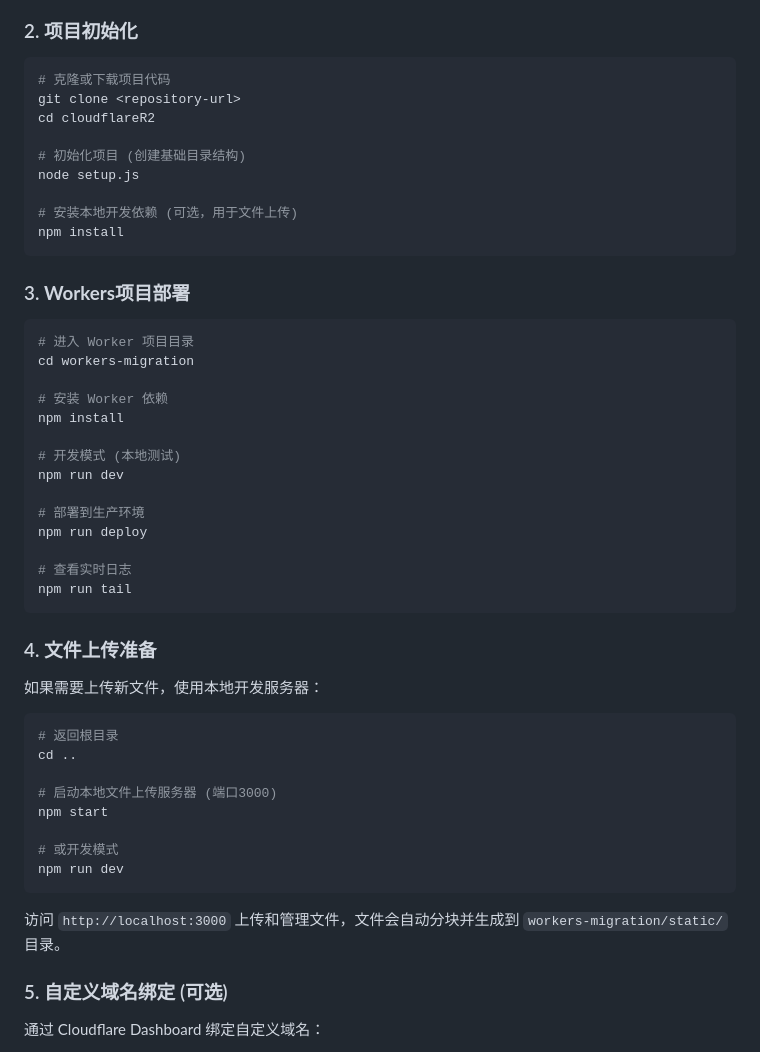
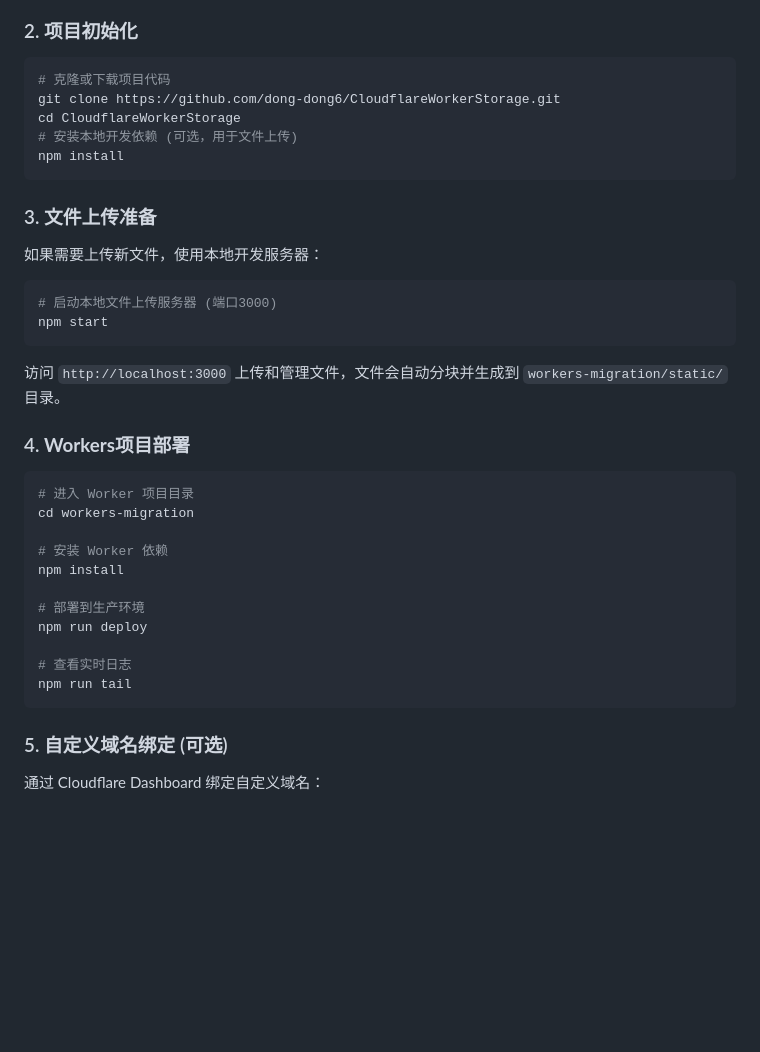
Before and after one commit to simsan12/CloudflareWorkerStorage, a Markdown page: README.md, the part around the change. Drawn GitHub-style; blank space fills up the shorter version.

Commit message:
更新README

````diff
--- a/README.md
+++ b/README.md
@@ -117,17 +117,22 @@ wrangler login
 
 ```bash
 # 克隆或下载项目代码
-git clone <repository-url>
-cd cloudflareR2
-
-# 初始化项目 (创建基础目录结构)
-node setup.js
-
+git clone https://github.com/dong-dong6/CloudflareWorkerStorage.git
+cd CloudflareWorkerStorage
 # 安装本地开发依赖 (可选，用于文件上传)
 npm install
 ```
 
-### 3. **Workers项目部署**
+### 3. **文件上传准备**
+如果需要上传新文件，使用本地开发服务器：
+```bash
+# 启动本地文件上传服务器 (端口3000)
+npm start
+```
+
+访问 `http://localhost:3000` 上传和管理文件，文件会自动分块并生成到 `workers-migration/static/` 目录。
+
+### 4. **Workers项目部署**
 
 ```bash
 # 进入 Worker 项目目录
@@ -136,32 +141,12 @@ cd workers-migration
 # 安装 Worker 依赖
 npm install
 
-# 开发模式 (本地测试)
-npm run dev
-
 # 部署到生产环境
 npm run deploy
 
 # 查看实时日志
 npm run tail
 ```
-
-### 4. **文件上传准备**
-
-如果需要上传新文件，使用本地开发服务器：
-
-```bash
-# 返回根目录
-cd ..
-
-# 启动本地文件上传服务器 (端口3000)
-npm start
-
-# 或开发模式
-npm run dev
-```
-
-访问 `http://localhost:3000` 上传和管理文件，文件会自动分块并生成到 `workers-migration/static/` 目录。
 
 ### 5. **自定义域名绑定** (可选)
 
````
